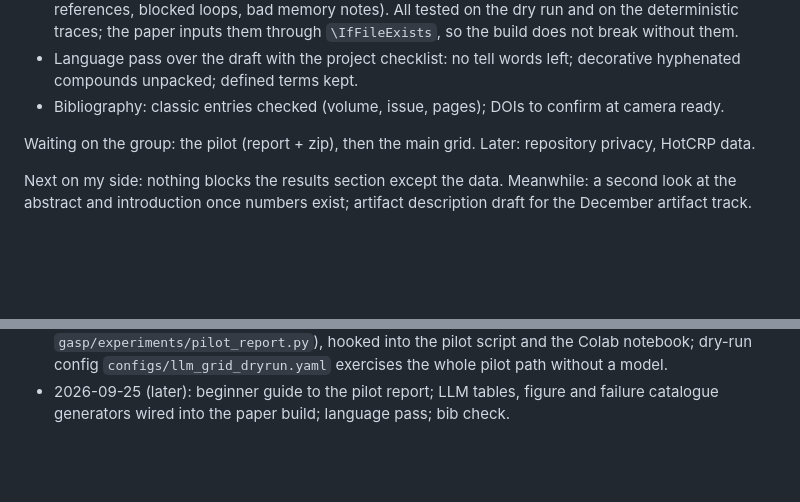
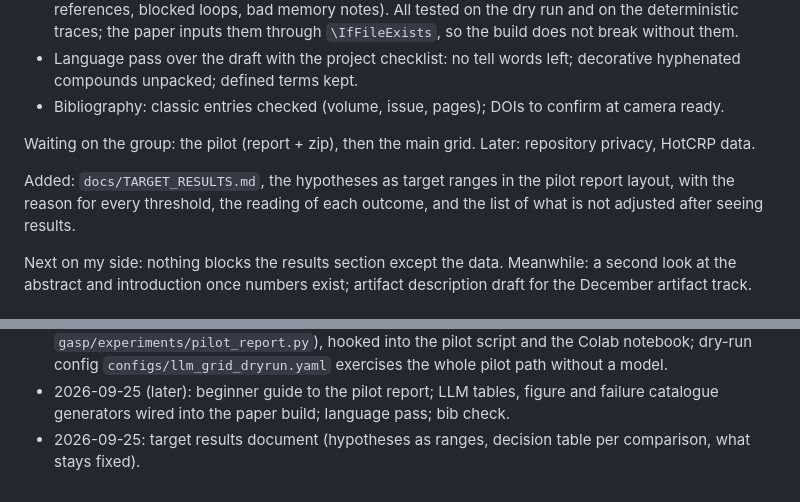
Before and after one commit to unibuc-cs/GASP, a Markdown page: todo.md, 2 parts joined by grey strips. GitHub-like rendering; blank space fills up the shorter version.

Commit message:
docs: target results with hypotheses as ranges and outcome readings
Co-Authored-By: Claude Fable 5.1 <noreply@anthropic.com>
Claude-Session: https://claude.ai/code/session_017a9ay2h247BLHq1aFCmdeN

```diff
--- a/todo.md
+++ b/todo.md
@@ -14,6 +14,8 @@ Since the last update:
 - Bibliography: classic entries checked (volume, issue, pages); DOIs to confirm at camera ready.
 
 Waiting on the group: the pilot (report + zip), then the main grid. Later: repository privacy, HotCRP data.
+
+Added: `docs/TARGET_RESULTS.md`, the hypotheses as target ranges in the pilot report layout, with the reason for every threshold, the reading of each outcome, and the list of what is not adjusted after seeing results.
 
 Next on my side: nothing blocks the results section except the data. Meanwhile: a second look at the abstract and introduction once numbers exist; artifact description draft for the December artifact track.
 
@@ -206,3 +208,4 @@ Still open, in order:
 - 2026-09-25: models fixed (GPT-6 Sol, Luna); one-command pilot and grid scripts plus a Colab notebook; OpenAI backend adapts to parameter rejections; architecture figure in TikZ with MAPE-K tags; RDC removed from the paper; design choices confirmed by the group.
 - 2026-09-25 (later): pilot report template and generator (`PILOT_REPORT_TEMPLATE.md`, `gasp/experiments/pilot_report.py`), hooked into the pilot script and the Colab notebook; dry-run config `configs/llm_grid_dryrun.yaml` exercises the whole pilot path without a model.
 - 2026-09-25 (later): beginner guide to the pilot report; LLM tables, figure and failure catalogue generators wired into the paper build; language pass; bib check.
+- 2026-09-25: target results document (hypotheses as ranges, decision table per comparison, what stays fixed).
```
Also changed, not shown: RUNBOOK.md (+2 -1 lines), docs/TARGET_RESULTS.md (added, +75 -0 lines).
